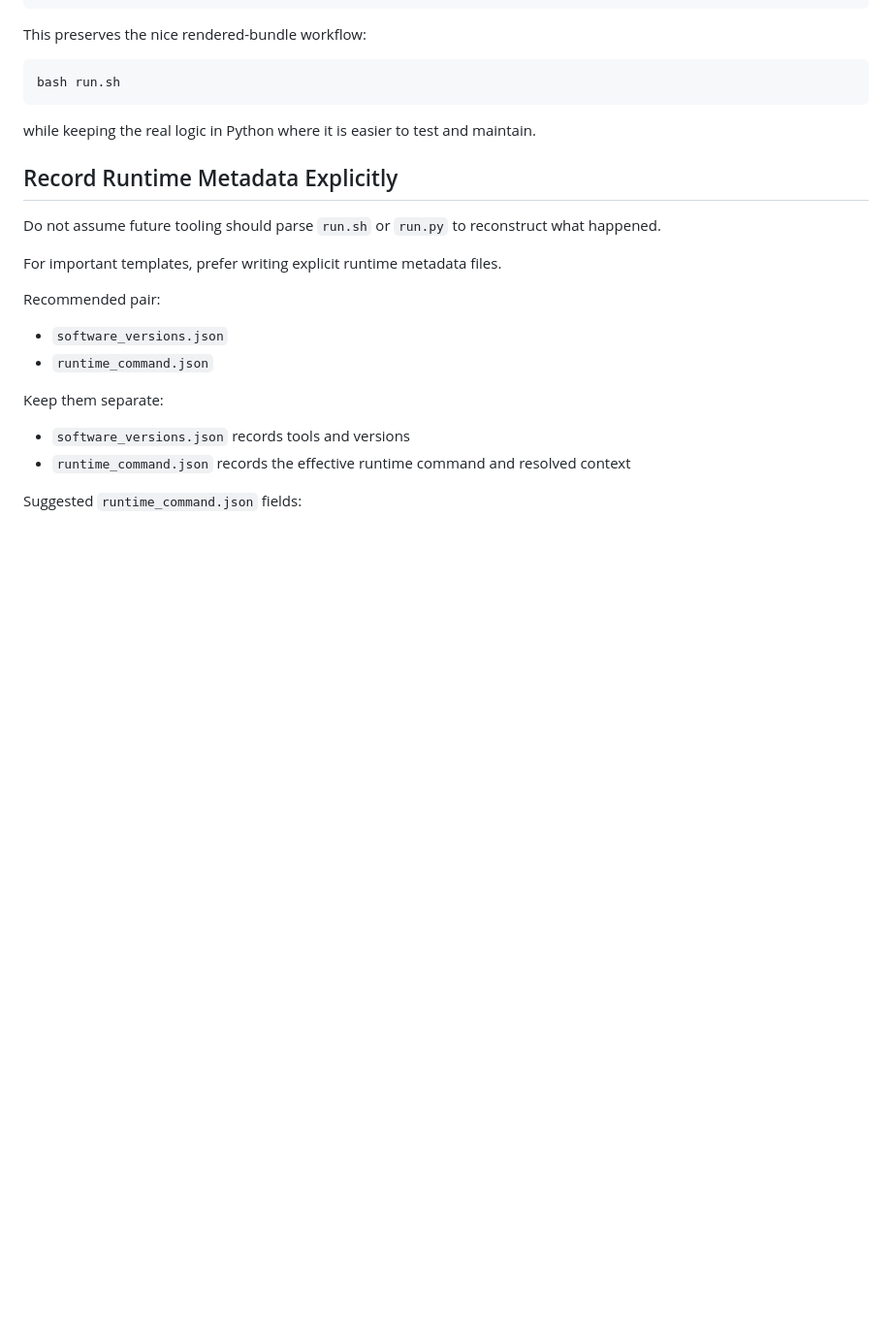
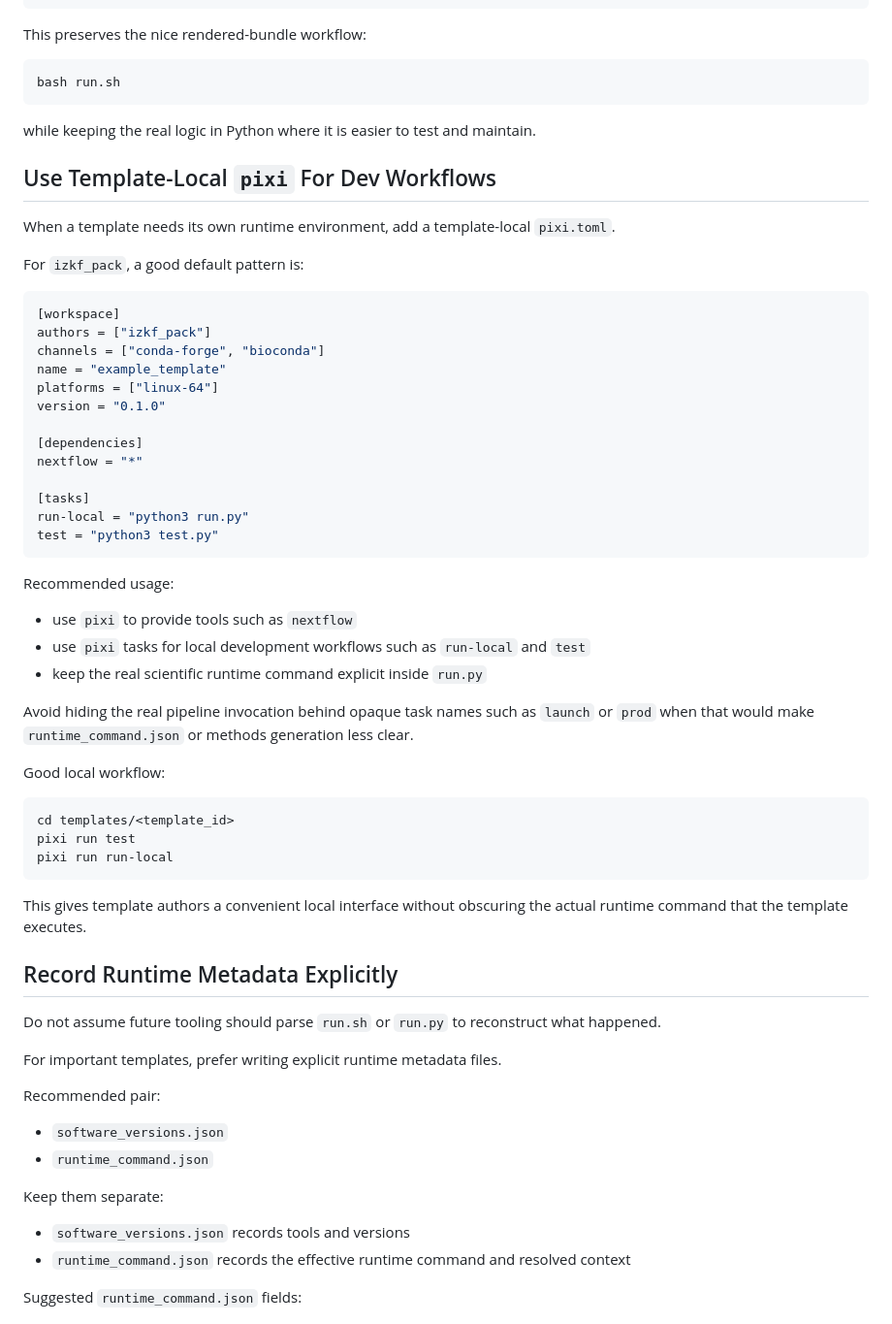
Before and after one commit to IZKF-Genomics/izkf_pack, a Markdown page: TEMPLATE_AUTHORING_FOR_AGENTS.md, the part around the change. Shown at 97% size. GitHub-like rendering; blank space fills up the shorter version.

Commit message:
Document pixi task pattern for templates

````diff
--- a/TEMPLATE_AUTHORING_FOR_AGENTS.md
+++ b/TEMPLATE_AUTHORING_FOR_AGENTS.md
@@ -248,6 +248,48 @@ bash run.sh
 ```
 
 while keeping the real logic in Python where it is easier to test and maintain.
+
+## Use Template-Local `pixi` For Dev Workflows
+
+When a template needs its own runtime environment, add a template-local `pixi.toml`.
+
+For `izkf_pack`, a good default pattern is:
+
+```toml
+[workspace]
+authors = ["izkf_pack"]
+channels = ["conda-forge", "bioconda"]
+name = "example_template"
+platforms = ["linux-64"]
+version = "0.1.0"
+
+[dependencies]
+nextflow = "*"
+
+[tasks]
+run-local = "python3 run.py"
+test = "python3 test.py"
+```
+
+Recommended usage:
+
+- use `pixi` to provide tools such as `nextflow`
+- use `pixi` tasks for local development workflows such as `run-local` and `test`
+- keep the real scientific runtime command explicit inside `run.py`
+
+Avoid hiding the real pipeline invocation behind opaque task names such as `launch` or `prod` when
+that would make `runtime_command.json` or methods generation less clear.
+
+Good local workflow:
+
+```bash
+cd templates/<template_id>
+pixi run test
+pixi run run-local
+```
+
+This gives template authors a convenient local interface without obscuring the actual runtime
+command that the template executes.
 
 ## Record Runtime Metadata Explicitly
 
````
